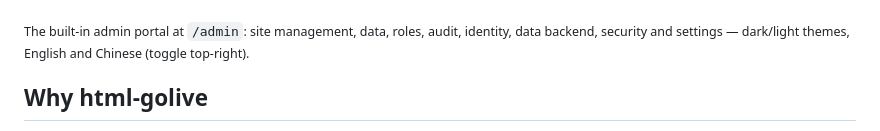
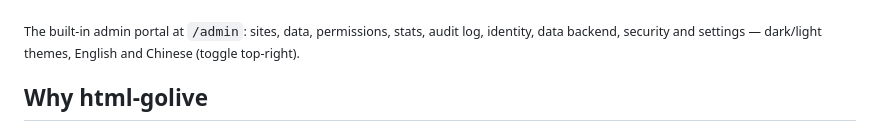
Before and after one commit to Songhonglei/html-golive, a Markdown page: README.md, the part around the change. Drawn GitHub-style.

Commit message:
docs: use the English admin portal for the README screenshot

```diff
--- a/README.md
+++ b/README.md
@@ -62,9 +62,9 @@ golive publish report.html --name "Q3 Report" --slug q3
 
 ![The admin portal — site management](docs/assets/admin-portal.png)
 
-<sub>The built-in admin portal at `/admin`: site management, data, roles,
-audit, identity, data backend, security and settings — dark/light themes,
-English and Chinese (toggle top-right).</sub>
+<sub>The built-in admin portal at `/admin`: sites, data, permissions,
+stats, audit log, identity, data backend, security and settings —
+dark/light themes, English and Chinese (toggle top-right).</sub>
 
 ## Why html-golive
 
```
